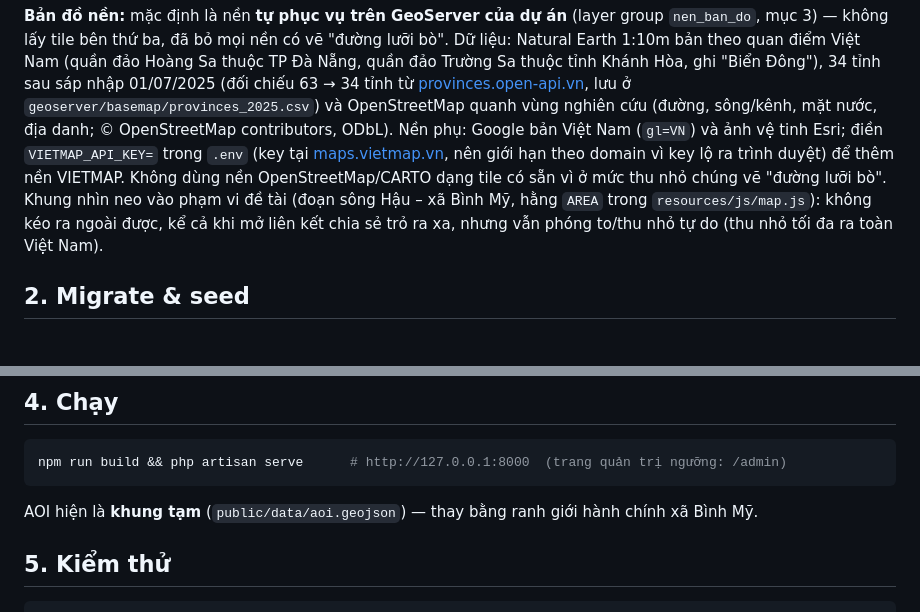
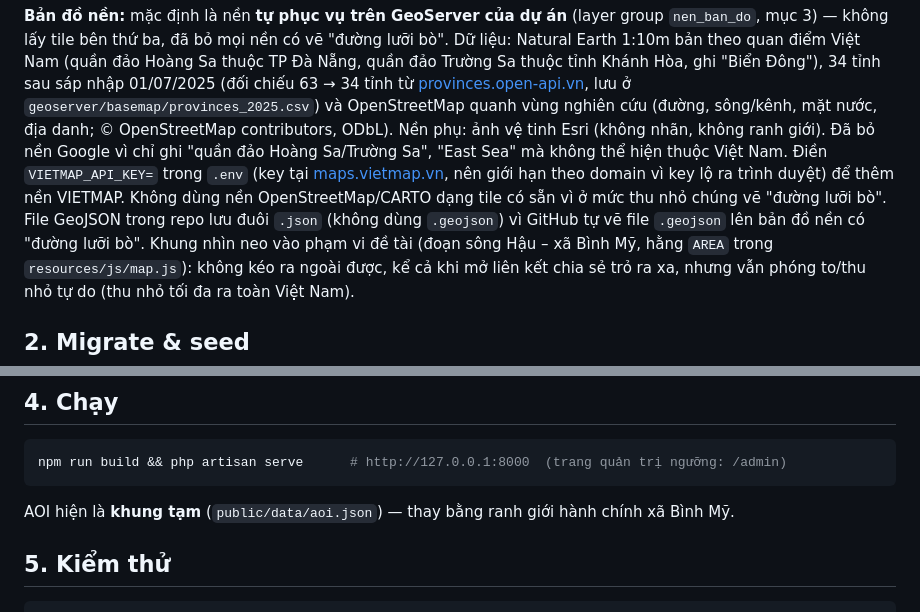
Before and after one commit to nvs15122k4/web-gis, a Markdown page: web/README.md, 2 parts joined by grey strips. Rendered like a GitHub page; blank space fills up the shorter version.

Commit message:
docs(web): ghi rõ đã bỏ nền Google và lý do lưu GeoJSON đuôi .json

````diff
--- a/web/README.md
+++ b/web/README.md
@@ -24,9 +24,11 @@ bên thứ ba, đã bỏ mọi nền có vẽ "đường lưỡi bò". Dữ li
 thuộc TP Đà Nẵng, quần đảo Trường Sa thuộc tỉnh Khánh Hòa, ghi "Biển Đông"), 34 tỉnh sau sáp nhập 01/07/2025 (đối chiếu
 63 → 34 tỉnh từ [provinces.open-api.vn](https://provinces.open-api.vn), lưu ở `geoserver/basemap/provinces_2025.csv`) và
 OpenStreetMap quanh vùng nghiên cứu (đường, sông/kênh, mặt nước, địa danh; © OpenStreetMap contributors, ODbL).
-Nền phụ: Google bản Việt Nam (`gl=VN`) và ảnh vệ tinh Esri; điền `VIETMAP_API_KEY=` trong `.env` (key tại
+Nền phụ: ảnh vệ tinh Esri (không nhãn, không ranh giới). Đã bỏ nền Google vì chỉ ghi "quần đảo Hoàng Sa/Trường Sa",
+"East Sea" mà không thể hiện thuộc Việt Nam. Điền `VIETMAP_API_KEY=` trong `.env` (key tại
 [maps.vietmap.vn](https://maps.vietmap.vn), nên giới hạn theo domain vì key lộ ra trình duyệt) để thêm nền VIETMAP.
 Không dùng nền OpenStreetMap/CARTO dạng tile có sẵn vì ở mức thu nhỏ chúng vẽ "đường lưỡi bò".
+File GeoJSON trong repo lưu đuôi `.json` (không dùng `.geojson`) vì GitHub tự vẽ file `.geojson` lên bản đồ nền có "đường lưỡi bò".
 Khung nhìn neo vào phạm vi đề tài (đoạn sông Hậu – xã Bình Mỹ, hằng `AREA` trong `resources/js/map.js`): không kéo ra ngoài
 được, kể cả khi mở liên kết chia sẻ trỏ ra xa, nhưng vẫn phóng to/thu nhỏ tự do (thu nhỏ tối đa ra toàn Việt Nam).
 
@@ -73,7 +75,7 @@ Lọc năm dùng `CQL_FILTER=year=…`.
 npm run build && php artisan serve      # http://127.0.0.1:8000  (trang quản trị ngưỡng: /admin)
 ```
 
-AOI hiện là **khung tạm** (`public/data/aoi.geojson`) — thay bằng ranh giới hành chính xã Bình Mỹ.
+AOI hiện là **khung tạm** (`public/data/aoi.json`) — thay bằng ranh giới hành chính xã Bình Mỹ.
 
 ## 5. Kiểm thử
 
````
